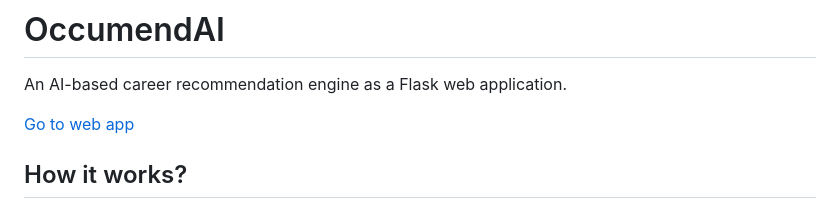
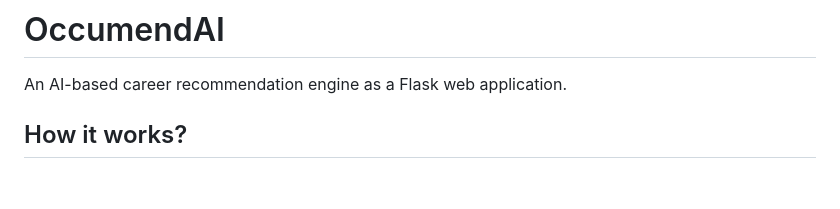
Before and after one commit to hllzmz/occumend-ai, a Markdown page: README.md, the part around the change. Rendered like a GitHub page; blank space fills up the shorter version.

Commit message:
Remove web app link from README
Removed link to web app from the README.

```diff
--- a/README.md
+++ b/README.md
@@ -3,7 +3,6 @@
 # OccumendAI
 An AI-based career recommendation engine as a Flask web application.
 
-[Go to web app](https://www.occumendai.app)
 ## How it works?
 OccumendAI is a career recommender.  Using various occupational information and characteristics from the ONET® 30.0 Database, it provides career advice.
 
```
